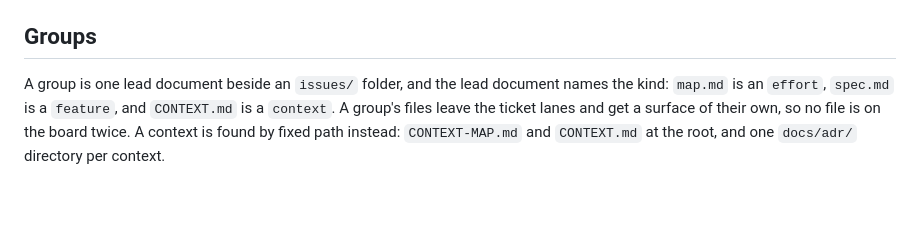
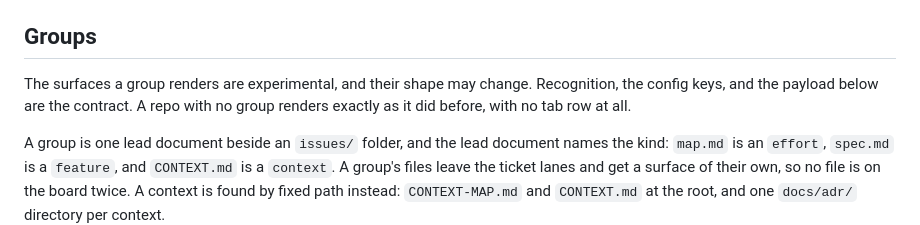
Before and after one commit to darecstowell/scratchboard, a Markdown page: docs/reference.md, the part around the change. GitHub-like rendering; blank space fills up the shorter version.

```diff
--- a/docs/reference.md
+++ b/docs/reference.md
@@ -170,6 +170,10 @@ value order, and an optional icon.
   `[{ "field": "labels" }]`.
 
 ## Groups
+
+The surfaces a group renders are experimental, and their shape may change. Recognition, the
+config keys, and the payload below are the contract. A repo with no group renders exactly as it
+did before, with no tab row at all.
 
 A group is one lead document beside an `issues/` folder, and the lead document names the kind:
 `map.md` is an `effort`, `spec.md` is a `feature`, and `CONTEXT.md` is a `context`. A group's files
```
Also changed, not shown: README.md (+6 -5 lines), assets/screenshot-effort.png (added).
